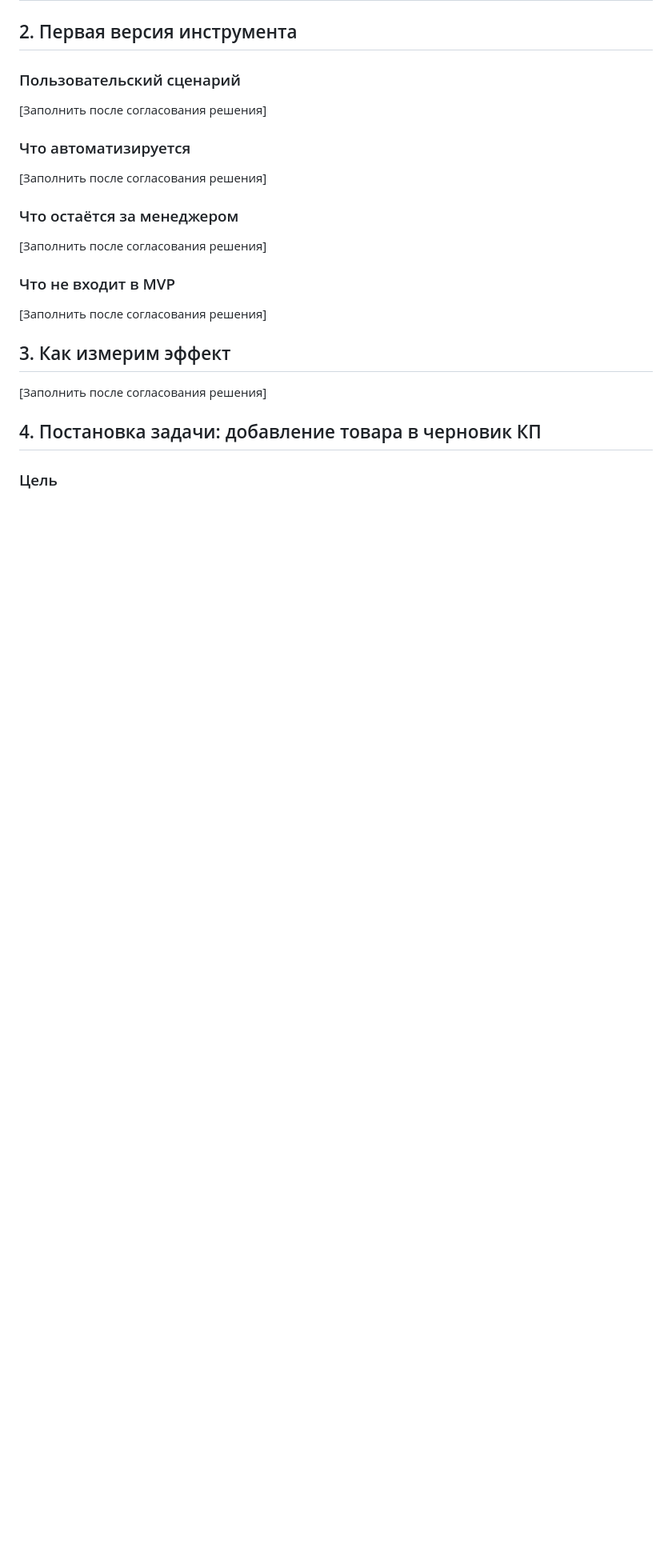
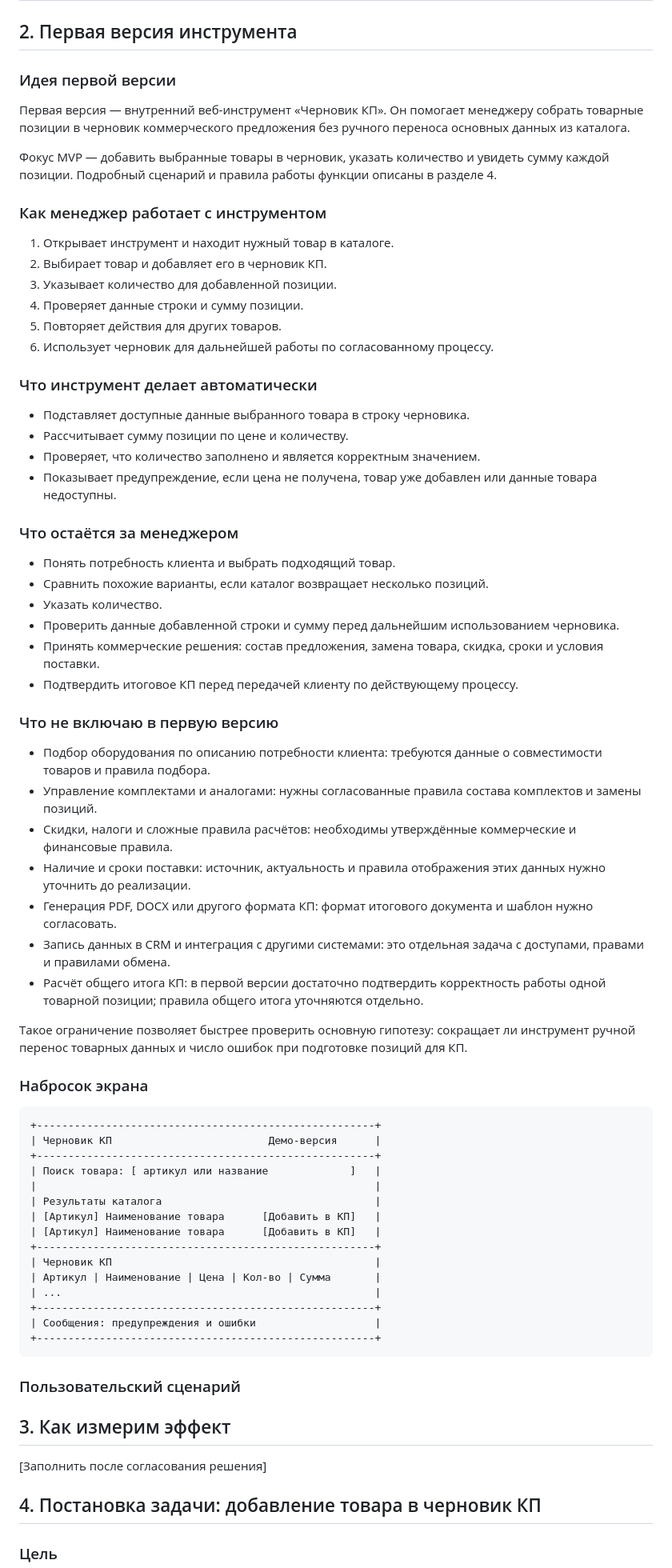
Before and after one commit to BOBAH1988/portfolio, a Markdown page: commercial-proposal-mvp/docs/test-assignment-response.md, the part around the change. Shown at 80% size. Drawn GitHub-style; blank space fills up the shorter version.

Commit message:
Раздел 2: описать первую версию инструмента подготовки черновика КП

````diff
--- a/commercial-proposal-mvp/docs/test-assignment-response.md
+++ b/commercial-proposal-mvp/docs/test-assignment-response.md
@@ -18,21 +18,70 @@
 
 ## 2. Первая версия инструмента
 
-### Пользовательский сценарий
+### Идея первой версии
 
-[Заполнить после согласования решения]
+Первая версия — внутренний веб-инструмент «Черновик КП». Он помогает менеджеру собрать товарные позиции в черновик коммерческого предложения без ручного переноса основных данных из каталога.
 
-### Что автоматизируется
+Фокус MVP — добавить выбранные товары в черновик, указать количество и увидеть сумму каждой позиции. Подробный сценарий и правила работы функции описаны в разделе 4.
 
-[Заполнить после согласования решения]
+### Как менеджер работает с инструментом
+
+1. Открывает инструмент и находит нужный товар в каталоге.
+2. Выбирает товар и добавляет его в черновик КП.
+3. Указывает количество для добавленной позиции.
+4. Проверяет данные строки и сумму позиции.
+5. Повторяет действия для других товаров.
+6. Использует черновик для дальнейшей работы по согласованному процессу.
+
+### Что инструмент делает автоматически
+
+- Подставляет доступные данные выбранного товара в строку черновика.
+- Рассчитывает сумму позиции по цене и количеству.
+- Проверяет, что количество заполнено и является корректным значением.
+- Показывает предупреждение, если цена не получена, товар уже добавлен или данные товара недоступны.
 
 ### Что остаётся за менеджером
 
-[Заполнить после согласования решения]
+- Понять потребность клиента и выбрать подходящий товар.
+- Сравнить похожие варианты, если каталог возвращает несколько позиций.
+- Указать количество.
+- Проверить данные добавленной строки и сумму перед дальнейшим использованием черновика.
+- Принять коммерческие решения: состав предложения, замена товара, скидка, сроки и условия поставки.
+- Подтвердить итоговое КП перед передачей клиенту по действующему процессу.
 
-### Что не входит в MVP
+### Что не включаю в первую версию
 
-[Заполнить после согласования решения]
+- Подбор оборудования по описанию потребности клиента: требуются данные о совместимости товаров и правила подбора.
+- Управление комплектами и аналогами: нужны согласованные правила состава комплектов и замены позиций.
+- Скидки, налоги и сложные правила расчётов: необходимы утверждённые коммерческие и финансовые правила.
+- Наличие и сроки поставки: источник, актуальность и правила отображения этих данных нужно уточнить до реализации.
+- Генерация PDF, DOCX или другого формата КП: формат итогового документа и шаблон нужно согласовать.
+- Запись данных в CRM и интеграция с другими системами: это отдельная задача с доступами, правами и правилами обмена.
+- Расчёт общего итога КП: в первой версии достаточно подтвердить корректность работы одной товарной позиции; правила общего итога уточняются отдельно.
+
+Такое ограничение позволяет быстрее проверить основную гипотезу: сокращает ли инструмент ручной перенос товарных данных и число ошибок при подготовке позиций для КП.
+
+### Набросок экрана
+
+```text
++------------------------------------------------------+
+| Черновик КП                         Демо-версия      |
++------------------------------------------------------+
+| Поиск товара: [ артикул или название             ]   |
+|                                                      |
+| Результаты каталога                                  |
+| [Артикул] Наименование товара      [Добавить в КП]   |
+| [Артикул] Наименование товара      [Добавить в КП]   |
++------------------------------------------------------+
+| Черновик КП                                          |
+| Артикул | Наименование | Цена | Кол-во | Сумма       |
+| ...                                                  |
++------------------------------------------------------+
+| Сообщения: предупреждения и ошибки                   |
++------------------------------------------------------+
+```
+
+### Пользовательский сценарий
 
 ## 3. Как измерим эффект
 
````
